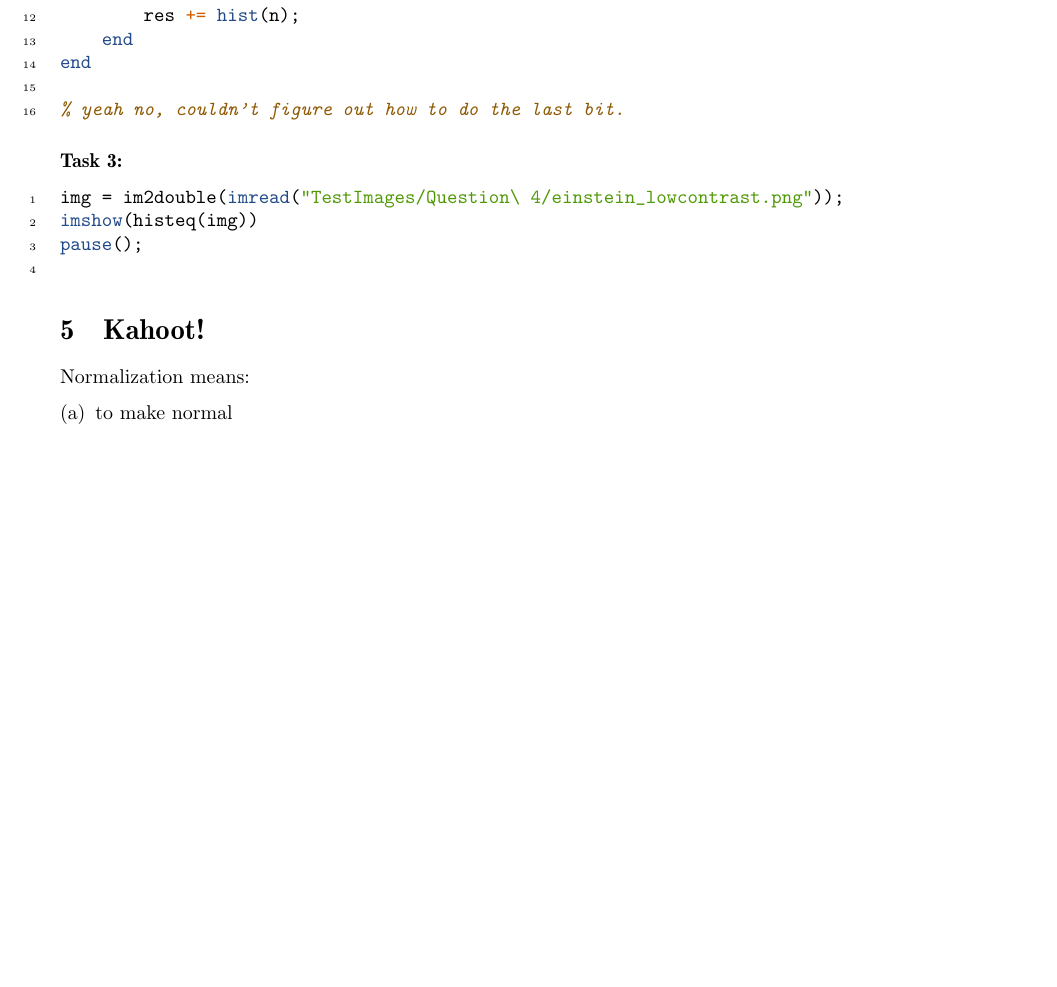
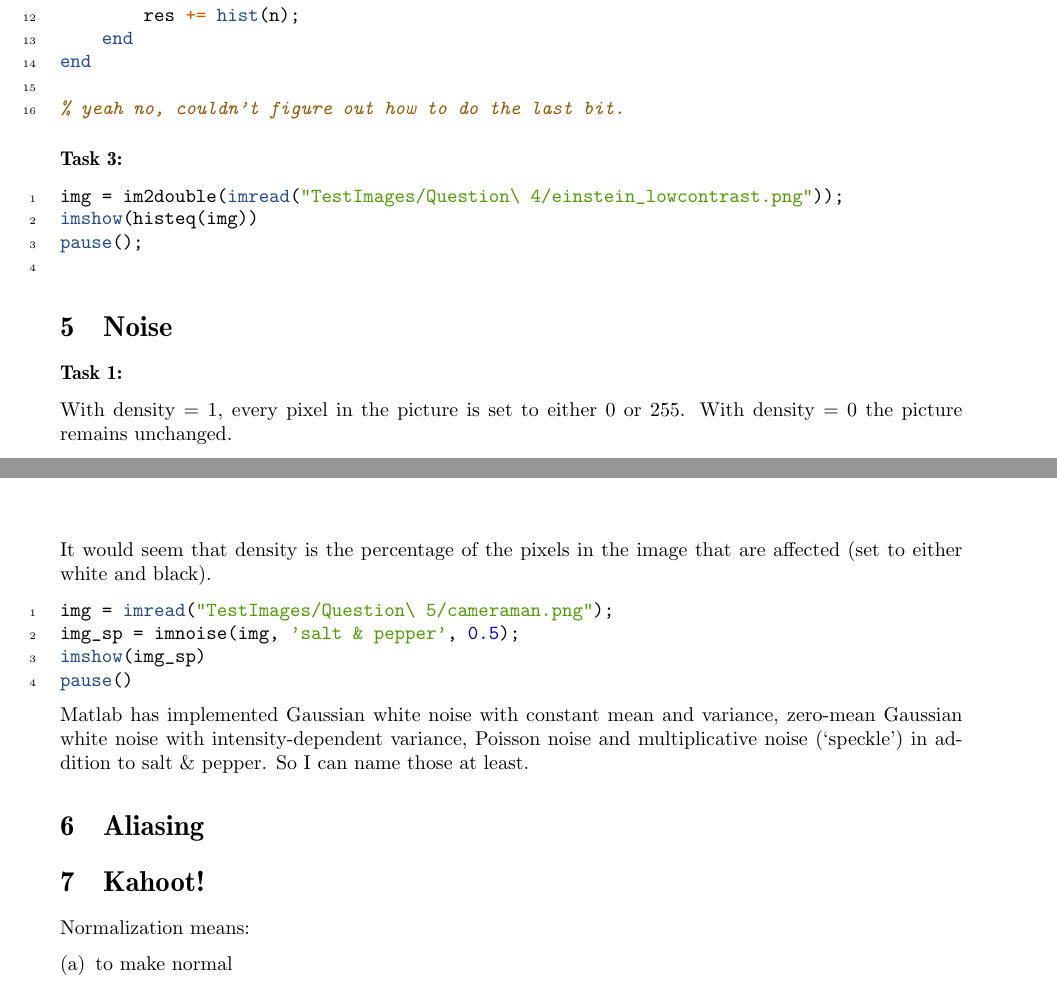
Before and after one commit to otron/TDT4195-h2014, a LaTeX document (image-lab/01/report/head/head.tex, which reads image-lab/01/report/body/body.tex): part of page 2 of 3 before the commit and two parts of pages 2 and 3 of 3 after it, the two joined at a grey line, cut so that both start at the same text, the shorter picture padded with empty space. Compiled offline with pdfLaTeX.

Commit message:
ilab-01 exercise05 report done!

```diff
--- a/image-lab/01/report/body/body.tex
+++ b/image-lab/01/report/body/body.tex
@@ -45,6 +45,20 @@ If there's no spikes in either end of the histogram.
 \subsubsection{}
 \inputminted[linenos=true]{octave}{../code/exercise04-3.m}
 
+\section{Noise}
+\subsubsection{}
+With density $= 1$, every pixel in the picture is set to either 0 or 255.
+With density $= 0$ the picture remains unchanged.
+
+It would seem that density is the percentage of the pixels in the image that are affected (set to either white and black).
+\inputminted[linenos=true]{octave}{../code/exercise05.m}
+
+Matlab has implemented Gaussian white noise with constant mean and variance, zero-mean Gaussian white noise with intensity-dependent variance, Poisson noise and multiplicative noise (`speckle') in addition to salt \& pepper.
+So I can name those at least.
+
+\section{Aliasing}
+
+
 \section{Kahoot!}
 
 Normalization means:
```
